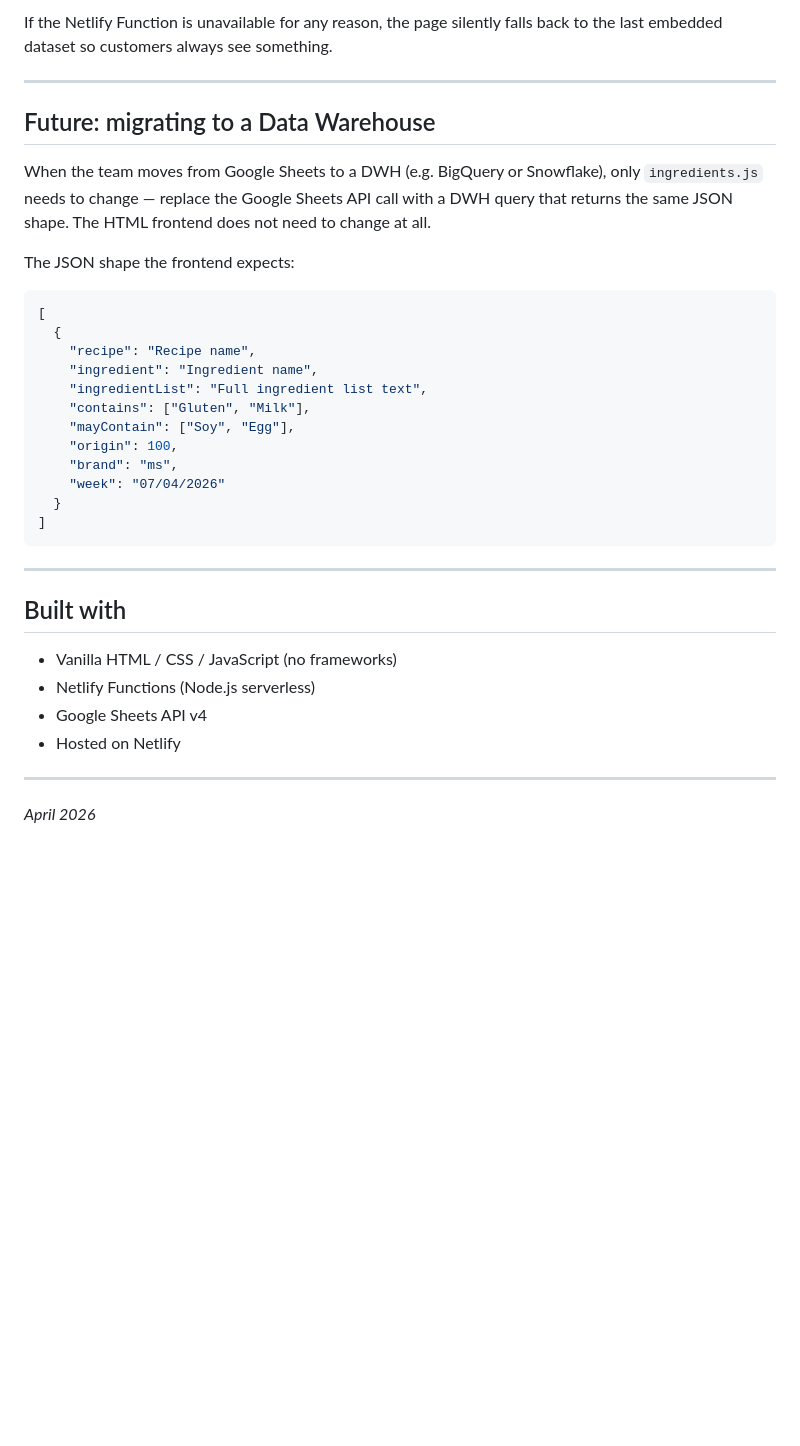
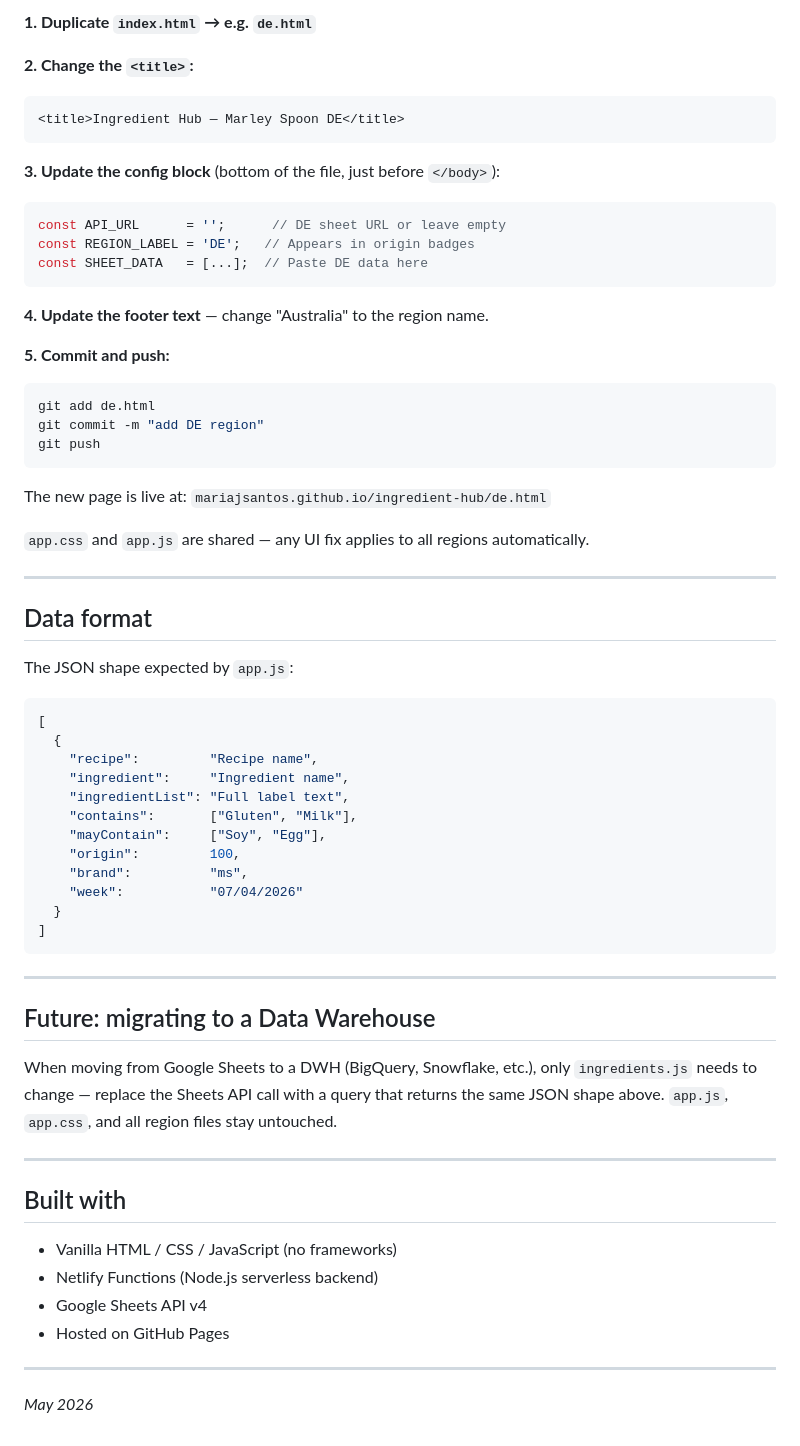
Before and after one commit to mariajsantos/ingredient-hub, a Markdown page: README.md, the part around one of its changes. GitHub-like rendering; blank space fills up the shorter version.

````diff
--- a/README.md
+++ b/README.md
@@ -140,37 +151,68 @@ The page fetches live data from the sheet on every load — no manual refresh ne
 
-If the Netlify Function is unavailable for any reason, the page silently falls back to the last embedded dataset so customers always see something.
+**1. Duplicate `index.html` → e.g. `de.html`**
+
+**2. Change the `<title>`:**
+```html
+<title>Ingredient Hub — Marley Spoon DE</title>
+```
+
+**3. Update the config block** (bottom of the file, just before `</body>`):
+```javascript
+const API_URL      = '';      // DE sheet URL or leave empty
+const REGION_LABEL = 'DE';   // Appears in origin badges
+const SHEET_DATA   = [...];  // Paste DE data here
+```
+
+**4. Update the footer text** — change "Australia" to the region name.
+
+**5. Commit and push:**
+```bash
+git add de.html
+git commit -m "add DE region"
+git push
+```
+
+The new page is live at:
+`mariajsantos.github.io/ingredient-hub/de.html`
+
+`app.css` and `app.js` are shared — any UI fix applies to all regions automatically.
 
 ---
 
-## Future: migrating to a Data Warehouse
+## Data format
 
-When the team moves from Google Sheets to a DWH (e.g. BigQuery or Snowflake), only `ingredients.js` needs to change — replace the Google Sheets API call with a DWH query that returns the same JSON shape. The HTML frontend does not need to change at all.
+The JSON shape expected by `app.js`:
 
-The JSON shape the frontend expects:
 ```json
 [
   {
-    "recipe": "Recipe name",
-    "ingredient": "Ingredient name",
-    "ingredientList": "Full ingredient list text",
-    "contains": ["Gluten", "Milk"],
-    "mayContain": ["Soy", "Egg"],
-    "origin": 100,
-    "brand": "ms",
-    "week": "07/04/2026"
+    "recipe":         "Recipe name",
+    "ingredient":     "Ingredient name",
+    "ingredientList": "Full label text",
+    "contains":       ["Gluten", "Milk"],
+    "mayContain":     ["Soy", "Egg"],
+    "origin":         100,
+    "brand":          "ms",
+    "week":           "07/04/2026"
   }
 ]
 ```
 
 ---
 
+## Future: migrating to a Data Warehouse
+
+When moving from Google Sheets to a DWH (BigQuery, Snowflake, etc.), only `ingredients.js` needs to change — replace the Sheets API call with a query that returns the same JSON shape above. `app.js`, `app.css`, and all region files stay untouched.
+
+---
+
 ## Built with
 
 - Vanilla HTML / CSS / JavaScript (no frameworks)
-- Netlify Functions (Node.js serverless)
+- Netlify Functions (Node.js serverless backend)
 - Google Sheets API v4
-- Hosted on Netlify
+- Hosted on GitHub Pages
 
 ---
 
-*April 2026*
+*May 2026*
````
Also changed, not shown: other parts of README.md (+76 -65 lines).
